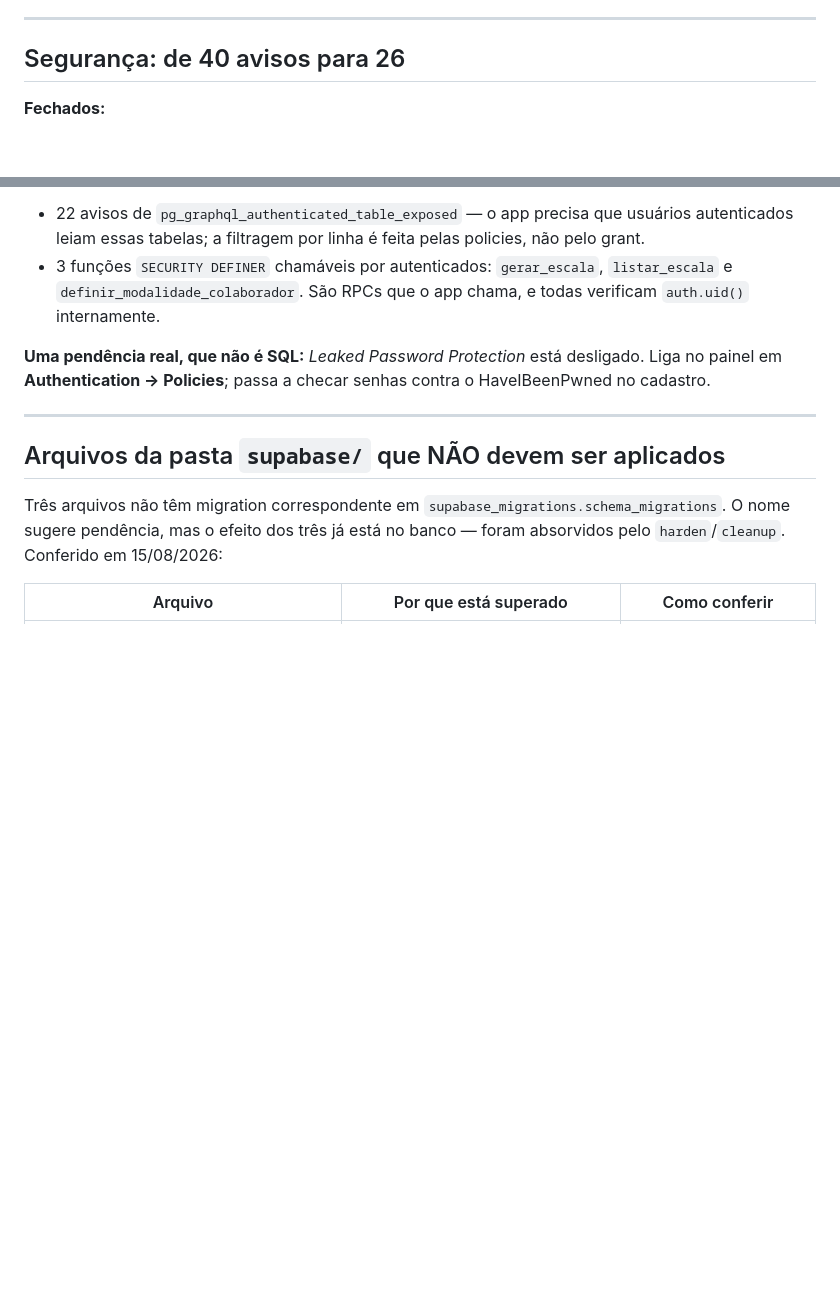
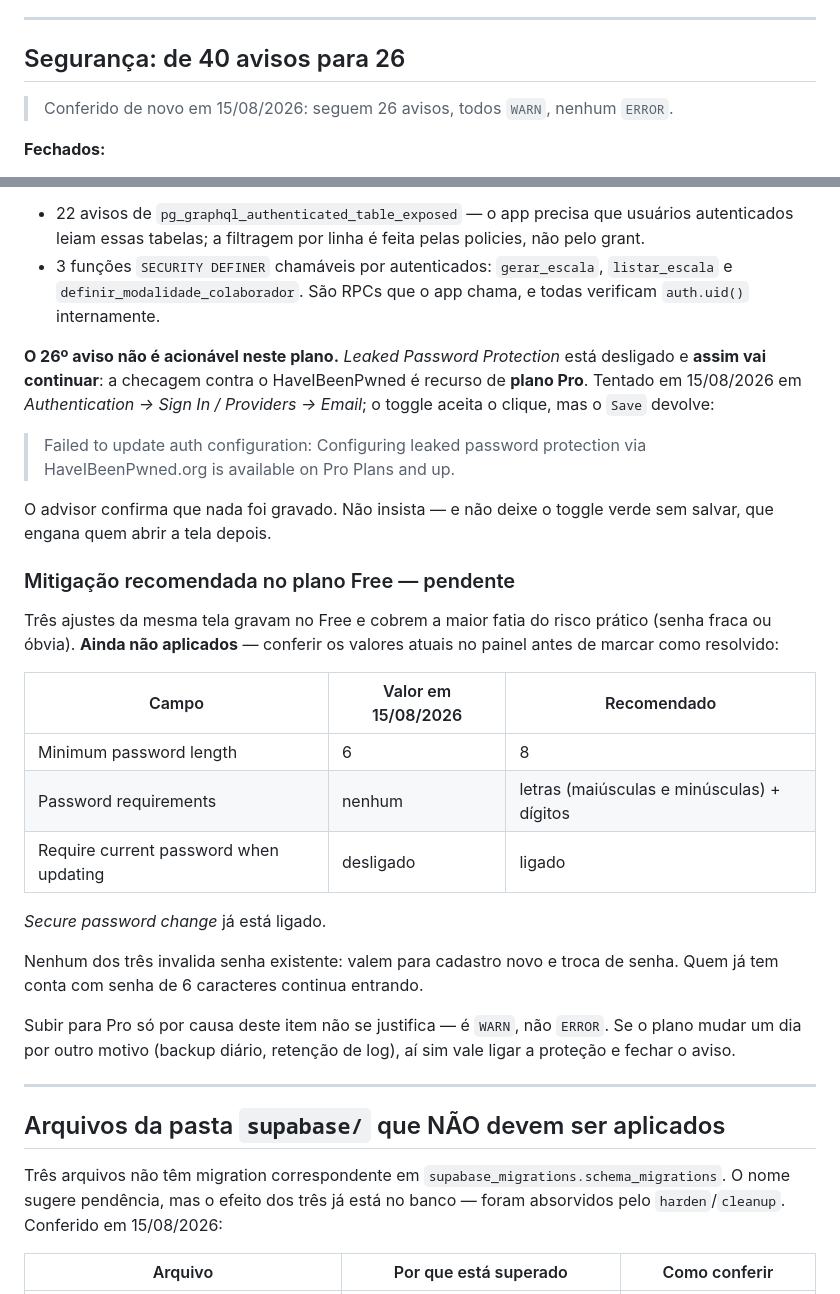
Before and after one commit to robconceicao/InventExpert, a Markdown page: docs/SUPABASE_ESTADO.md, 2 parts joined by grey strips. Drawn GitHub-style; blank space fills up the shorter version.

Commit message:
docs(supabase): leaked password protection exige plano Pro (#8)
A doc mandava ligar a protecao no painel. Tentado em 15/08/2026: o toggle
aceita o clique mas o Save e recusado — "available on Pro Plans and up" — e o
advisor confirma que nada foi gravado. O toggle ainda fica verde na tela, o que
engana quem abrir depois.

Registrado o erro exato, o caminho atual (Sign In / Providers -> Email) e a
mitigacao que grava no Free: tamanho minimo 8, requisitos de caractere e exigir
a senha atual na troca. Marcada como PENDENTE — ainda nao aplicada.

Só documentação.

```diff
--- a/docs/SUPABASE_ESTADO.md
+++ b/docs/SUPABASE_ESTADO.md
@@ -138,6 +138,9 @@ O usuário não consegue se auto-promover — a policy `ap_update_own` exige que
 
 ## Segurança: de 40 avisos para 26
 
+> Conferido de novo em 15/08/2026: seguem 26 avisos, todos `WARN`, nenhum
+> `ERROR`.
+
 **Fechados:**
 
 - 15 objetos expostos ao `anon` no schema GraphQL
@@ -153,9 +156,38 @@ O usuário não consegue se auto-promover — a policy `ap_update_own` exige que
   `listar_escala` e `definir_modalidade_colaborador`. São RPCs que o app chama, e
   todas verificam `auth.uid()` internamente.
 
-**Uma pendência real, que não é SQL:** *Leaked Password Protection* está
-desligado. Liga no painel em **Authentication → Policies**; passa a checar senhas
-contra o HaveIBeenPwned no cadastro.
+**O 26º aviso não é acionável neste plano.** *Leaked Password Protection* está
+desligado e **assim vai continuar**: a checagem contra o HaveIBeenPwned é
+recurso de **plano Pro**. Tentado em 15/08/2026 em
+*Authentication → Sign In / Providers → Email*; o toggle aceita o clique, mas o
+`Save` devolve:
+
+> Failed to update auth configuration: Configuring leaked password protection
+> via HaveIBeenPwned.org is available on Pro Plans and up.
+
+O advisor confirma que nada foi gravado. Não insista — e não deixe o toggle
+verde sem salvar, que engana quem abrir a tela depois.
+
+### Mitigação recomendada no plano Free — pendente
+
+Três ajustes da mesma tela gravam no Free e cobrem a maior fatia do risco
+prático (senha fraca ou óbvia). **Ainda não aplicados** — conferir os valores
+atuais no painel antes de marcar como resolvido:
+
+| Campo | Valor em 15/08/2026 | Recomendado |
+|---|---|---|
+| Minimum password length | 6 | 8 |
+| Password requirements | nenhum | letras (maiúsculas e minúsculas) + dígitos |
+| Require current password when updating | desligado | ligado |
+
+*Secure password change* já está ligado.
+
+Nenhum dos três invalida senha existente: valem para cadastro novo e troca de
+senha. Quem já tem conta com senha de 6 caracteres continua entrando.
+
+Subir para Pro só por causa deste item não se justifica — é `WARN`, não `ERROR`.
+Se o plano mudar um dia por outro motivo (backup diário, retenção de log), aí
+sim vale ligar a proteção e fechar o aviso.
 
 ---
 
```
